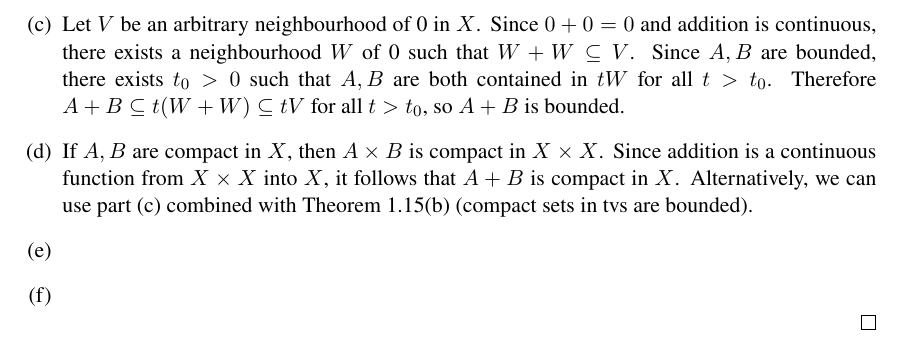
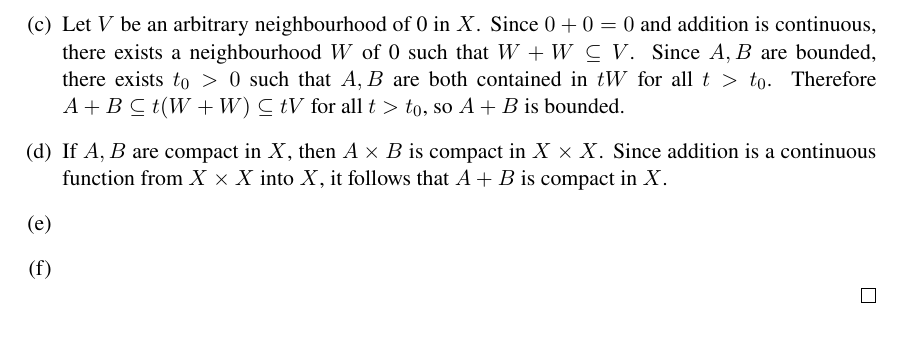
Before and after one commit to muijonathan/FA-op-project, a LaTeX document (main.tex, which reads rudin-ch1.tex): part of page 4 of 4, cut so that both start at the same text. Compiled offline with pdfLaTeX.

Commit message:
removed a small error

```diff
--- a/rudin-ch1.tex
+++ b/rudin-ch1.tex
@@ -125,7 +125,7 @@
 
 		\item Let $V$ be an arbitrary neighbourhood of 0 in $X$. Since $0+0=0$ and addition is continuous, there exists a neighbourhood $W$ of 0 such that $W+W \subseteq V$. Since $A, B$ are bounded, there exists $t_0>0$ such that $A, B$ are both contained in $tW$ for all $t>t_0$. Therefore $A+B \subseteq t(W+W) \subseteq tV$ for all $t>t_0$, so $A+B$ is bounded.
 
-		\item If $A, B$ are compact in $X$, then $A \times B$ is compact in $X \times X$. Since addition is a continuous function from $X \times X$ into $X$, it follows that $A+B$ is compact in $X$. Alternatively, we can use part (c) combined with Theorem 1.15(b) (compact sets in tvs are bounded).
+		\item If $A, B$ are compact in $X$, then $A \times B$ is compact in $X \times X$. Since addition is a continuous function from $X \times X$ into $X$, it follows that $A+B$ is compact in $X$.
 
 		\item
 
```
